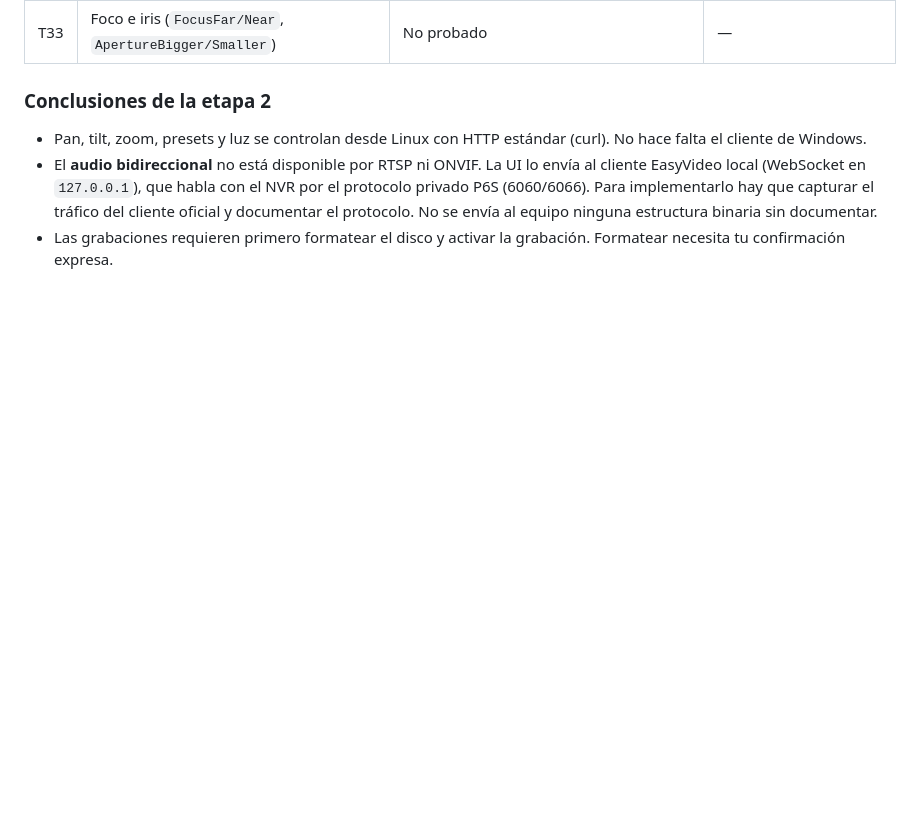
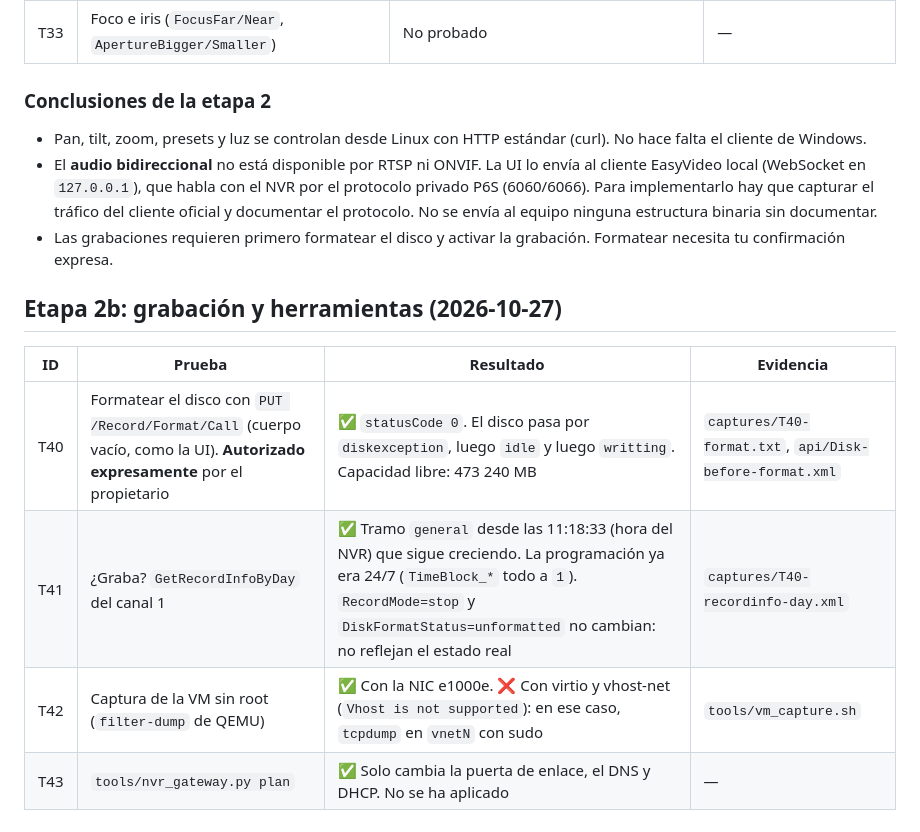
Before and after one commit to belcaik/open-nvr, a Markdown page: docs/test-log.md, the part around the change. Drawn GitHub-style; blank space fills up the shorter version.

Commit message:
docs(tests): record disk format, recording and capture tooling results

```diff
--- a/docs/test-log.md
+++ b/docs/test-log.md
@@ -80,3 +80,12 @@ antes y después (`captures/ptz/`).
   envía al equipo ninguna estructura binaria sin documentar.
 - Las grabaciones requieren primero formatear el disco y activar la
   grabación. Formatear necesita tu confirmación expresa.
+
+## Etapa 2b: grabación y herramientas (2026-10-27)
+
+| ID | Prueba | Resultado | Evidencia |
+|---|---|---|---|
+| T40 | Formatear el disco con `PUT /Record/Format/Call` (cuerpo vacío, como la UI). **Autorizado expresamente** por el propietario | ✅ `statusCode 0`. El disco pasa por `diskexception`, luego `idle` y luego `writting`. Capacidad libre: 473 240 MB | `captures/T40-format.txt`, `api/Disk-before-format.xml` |
+| T41 | ¿Graba? `GetRecordInfoByDay` del canal 1 | ✅ Tramo `general` desde las 11:18:33 (hora del NVR) que sigue creciendo. La programación ya era 24/7 (`TimeBlock_*` todo a `1`). `RecordMode=stop` y `DiskFormatStatus=unformatted` no cambian: no reflejan el estado real | `captures/T40-recordinfo-day.xml` |
+| T42 | Captura de la VM sin root (`filter-dump` de QEMU) | ✅ Con la NIC e1000e. ❌ Con virtio y vhost-net (`Vhost is not supported`): en ese caso, `tcpdump` en `vnetN` con sudo | `tools/vm_capture.sh` |
+| T43 | `tools/nvr_gateway.py plan` | ✅ Solo cambia la puerta de enlace, el DNS y DHCP. No se ha aplicado | — |
```
Also changed, not shown: docs/hardware.md (+1 -1 lines).
